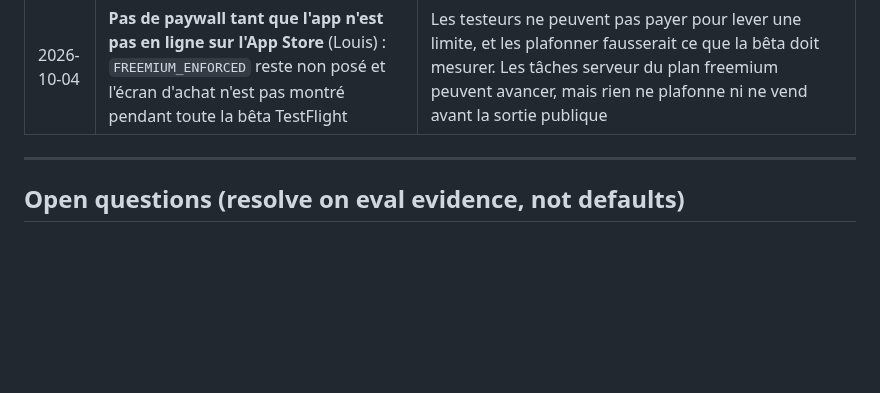
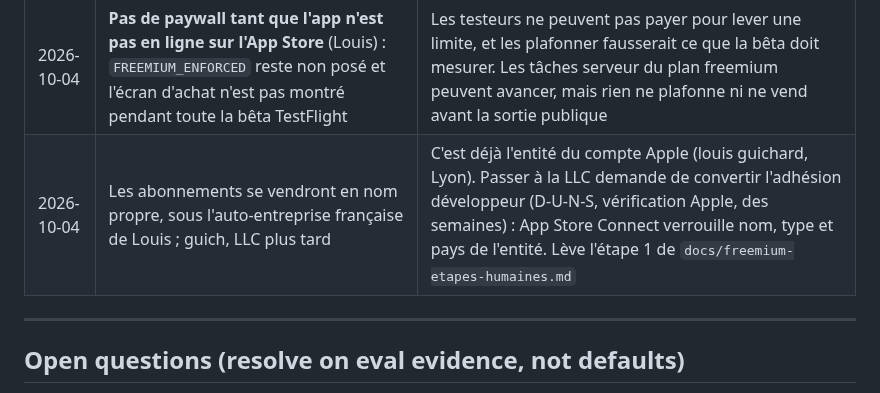
Before and after one commit to guichstudio/podcapp, a Markdown page: CLAUDE.md, the part around the change. Drawn GitHub-style; blank space fills up the shorter version.

```diff
--- a/CLAUDE.md
+++ b/CLAUDE.md
@@ -238,6 +238,7 @@ Session prompt: "Wire `POST /ingest` + Postmark inbound + per-user auth tokens;
 | 2026-10-04 | Support = un fil par testeur, réponse humaine depuis une page web admin, demandes de feedback envoyées à la main (Louis) | Une bêta de dix comptes n'a pas besoin d'un bot ni d'un SaaS : tout réutilise le push et la base existants, aucune donnée nouvelle hors « support client » dans l'étiquette de confidentialité. Les demandes automatiques sont écartées : elles supposent de suivre l'écoute réelle, que rien ne mesure aujourd'hui |
 | 2026-10-04 | La version support part de `main`, pas de `appstore` | `appstore` porte les quotas freemium sans le paywall : déployée, elle aurait plafonné les testeurs sans moyen de payer. Le freemium fusionnera ensuite ; attention à la migration (0010 ici, 0009 là-bas) et à `api/index.ts` touché des deux côtés |
 | 2026-10-04 | **Pas de paywall tant que l'app n'est pas en ligne sur l'App Store** (Louis) : `FREEMIUM_ENFORCED` reste non posé et l'écran d'achat n'est pas montré pendant toute la bêta TestFlight | Les testeurs ne peuvent pas payer pour lever une limite, et les plafonner fausserait ce que la bêta doit mesurer. Les tâches serveur du plan freemium peuvent avancer, mais rien ne plafonne ni ne vend avant la sortie publique |
+| 2026-10-04 | Les abonnements se vendront en nom propre, sous l'auto-entreprise française de Louis ; guich, LLC plus tard | C'est déjà l'entité du compte Apple (louis guichard, Lyon). Passer à la LLC demande de convertir l'adhésion développeur (D-U-N-S, vérification Apple, des semaines) : App Store Connect verrouille nom, type et pays de l'entité. Lève l'étape 1 de `docs/freemium-etapes-humaines.md` |
 
 ---
 
```
Also changed, not shown: docs/freemium-etapes-humaines.md (+7 -2 lines).
